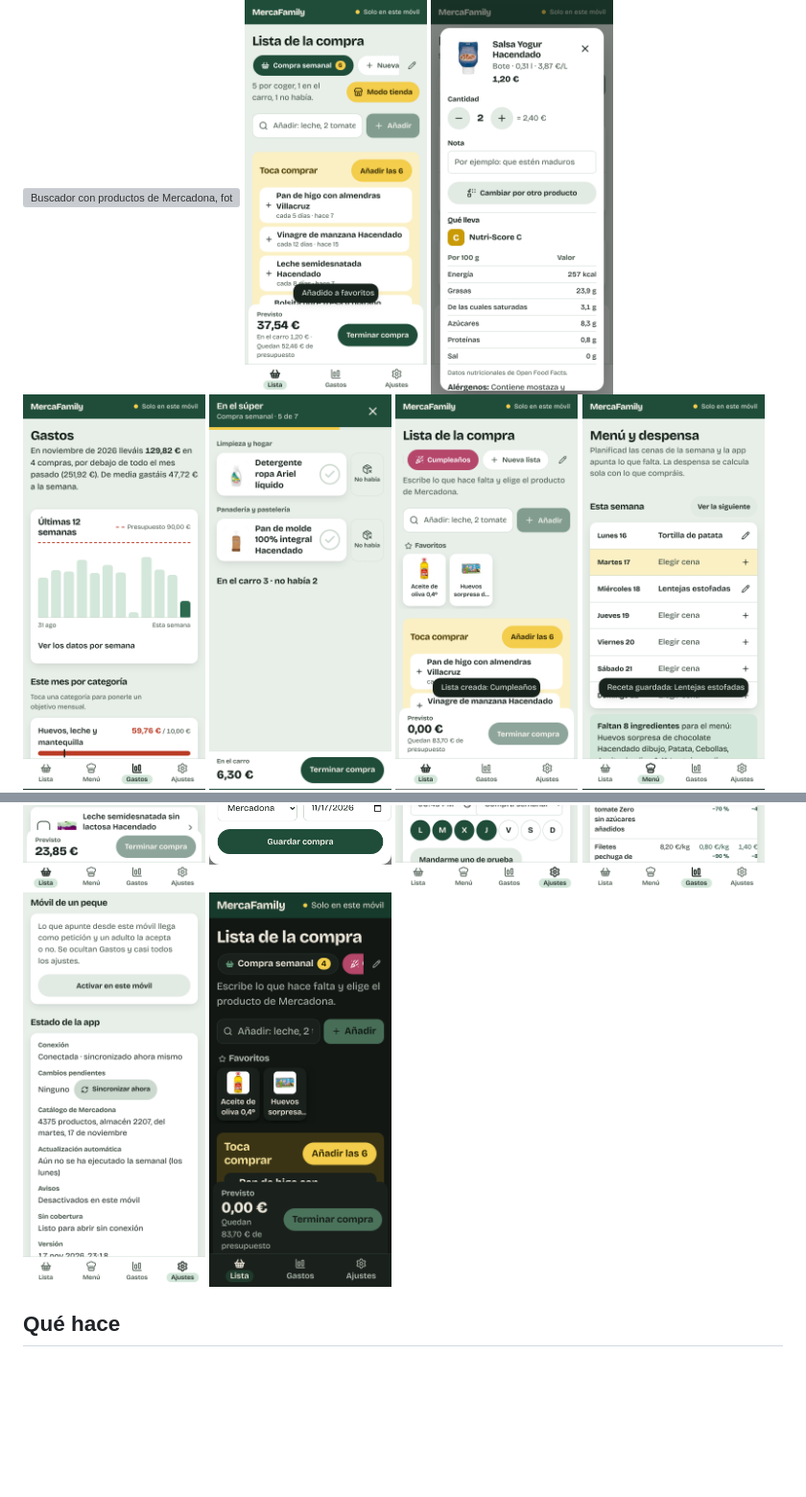
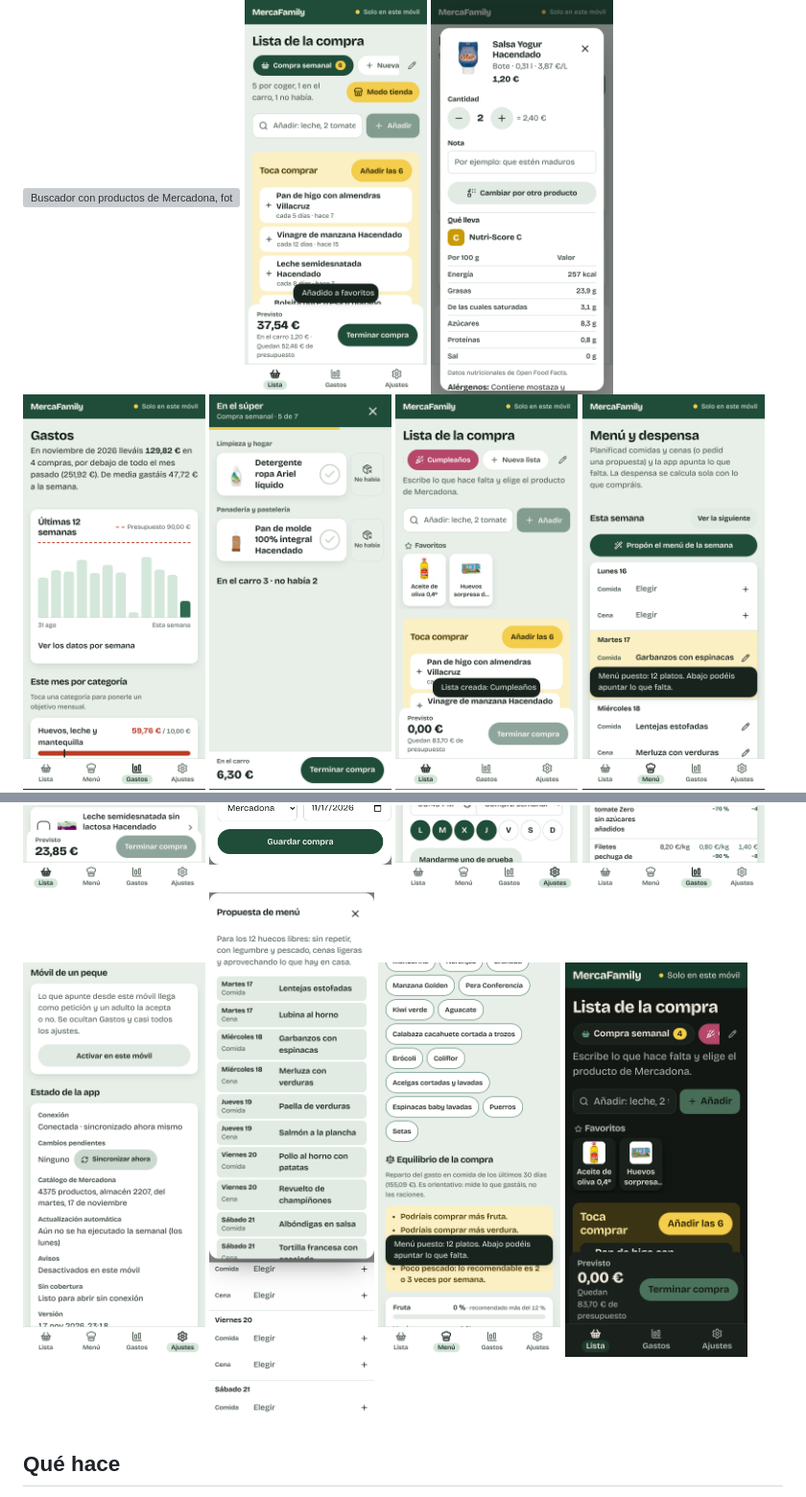
Before and after one commit to CarlosDarko/mercafamily, a Markdown page: README.md, 2 parts joined by grey strips. Shown at 96% size. Rendered like a GitHub page; pictures changed too: docs/capturas/equilibrio.png (added), docs/capturas/menu.png, docs/capturas/propuesta-menu.png (added); blank space fills up the shorter version; grey boxes are pictures that could not be loaded.

```diff
--- a/README.md
+++ b/README.md
@@ -21,6 +21,8 @@ Lista de la compra familiar compartida en tiempo real, con el catálogo y los pr
   <img src='docs/capturas/avisos.png' width='190' alt='Ajustes de avisos con aviso al salir del trabajo, hora y días'>
   <img src='docs/capturas/comparar.png' width='190' alt='Comparación de lo que más compráis con Dia y Consum por kilo o litro'>
   <img src='docs/capturas/estado.png' width='190' alt='Panel de estado de la app en Ajustes'>
+  <img src='docs/capturas/propuesta-menu.png' width='190' alt='Propuesta de menú con comidas y cenas de la semana y el coste de lo que falta'>
+  <img src='docs/capturas/equilibrio.png' width='190' alt='Fruta y verdura de temporada y equilibrio de la compra con consejos'>
   <img src='docs/capturas/lista-oscuro.png' width='190' alt='La lista en modo oscuro con letra muy grande'>
 </p>
 
```
Also changed, not shown: other parts of README.md (+3 -1 lines), CLAUDE.md (+3 -1 lines), 8 other files.
